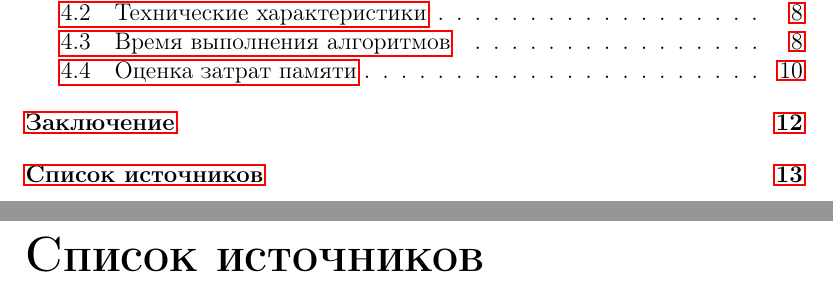
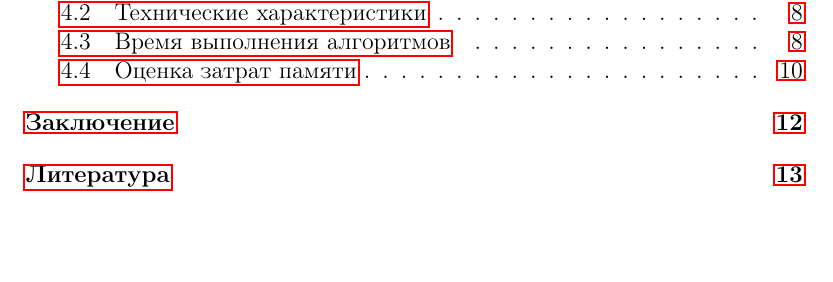
Before and after one commit to TheSawIsTheLaw/AlgorithmAnalysis, a LaTeX document (AA_lab_02/texReport/report.tex): two parts of pages 2 and 14 of 15 before the commit and part of page 2 of 14 after it, the two joined at a grey line, cut so that both start at the same text. Compiled offline with pdfLaTeX.

Commit message:
FIX: bib namings

```diff
--- a/AA_lab_02/texReport/report.tex
+++ b/AA_lab_02/texReport/report.tex
@@ -395,6 +396,5 @@ RruvzSlLs1T8hyezy0U3awz65ctATEclCBG4H1pC9mMusWF (строка 2)
 
-\chapter*{Список источников}
-\addcontentsline{toc}{chapter}{Список источников}
+\addcontentsline{toc}{chapter}{Литература}
 \bibliographystyle{utf8gost705u}  % стилевой файл для оформления по ГОСТу
 \bibliography{biblio.bib}          % имя библиографической базы (bib-файла)
 
```
Also changed, not shown: AA_lab_02/texReport/report.tex (1 more changed lines).
